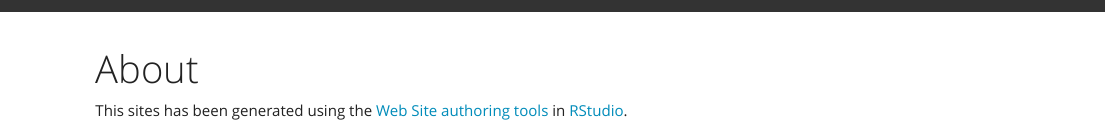
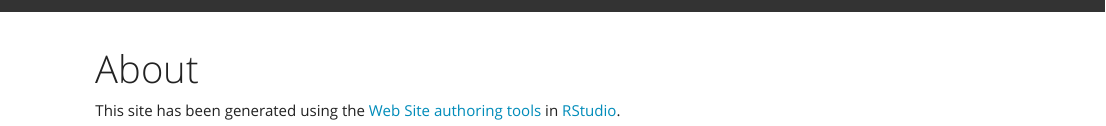
Before and after one commit to ddiez/ddiez.github.io, an R Markdown document (about.Rmd): the page in a window 1100 px wide, from its top. Rendered offline with R 4.5, knitr and Pandoc, with nearby package versions.

Commit message:
Corrected typo.

```diff
--- a/about.Rmd
+++ b/about.Rmd
@@ -3,4 +3,4 @@ title: "About"
 output: html_document
 ---
 
-This sites has been generated using the [Web Site authoring tools](http://rmarkdown.rstudio.com/rmarkdown_websites.html) in [RStudio](https://www.rstudio.com).
+This site has been generated using the [Web Site authoring tools](http://rmarkdown.rstudio.com/rmarkdown_websites.html) in [RStudio](https://www.rstudio.com).
```
